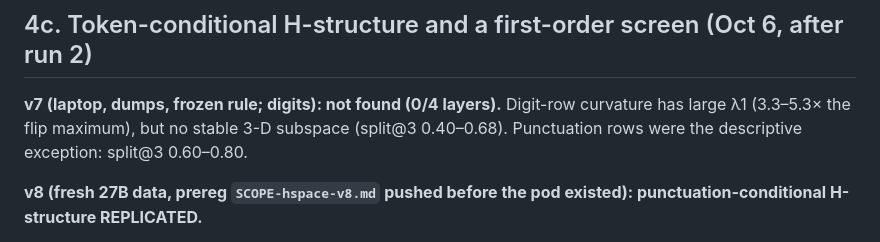
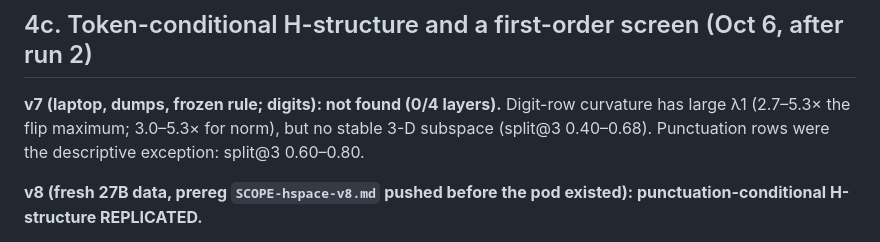
Before and after one commit to RaphaelKhalid/hspace, a Markdown page: hlens/paper/hspace-paper.md, the part around the change. Drawn GitHub-style.

```diff
--- a/hlens/paper/hspace-paper.md
+++ b/hlens/paper/hspace-paper.md
@@ -236,7 +236,7 @@ This paper makes three moves:
 
 ## 4c. Token-conditional H-structure and a first-order screen (Oct 6, after run 2)
 
-**v7 (laptop, dumps, frozen rule; digits): not found (0/4 layers).** Digit-row curvature has large λ1 (3.3–5.3× the flip maximum), but no stable 3-D subspace (split@3 0.40–0.68). Punctuation rows were the descriptive exception: split@3 0.60–0.80.
+**v7 (laptop, dumps, frozen rule; digits): not found (0/4 layers).** Digit-row curvature has large λ1 (2.7–5.3× the flip maximum; 3.0–5.3× for norm), but no stable 3-D subspace (split@3 0.40–0.68). Punctuation rows were the descriptive exception: split@3 0.60–0.80.
 
 **v8 (fresh 27B data, prereg `SCOPE-hspace-v8.md` pushed before the pod existed): punctuation-conditional H-structure REPLICATED.**
 - **Data.** 256 fresh wikitext-train windows. The script dropped 33 windows that duplicated **run 1** (seed 0); it should have deduplicated against run 2 (seed 10), and 15 of the 256 windows turned out to be shared with run 2. Excluding them leaves the replication intact (`hs_v8_dedup.py`, `results/CORRECTIONS.md`).
```
Also changed, not shown: results/CORRECTIONS.md (+4 -0 lines), results/runlog_laptop.md (+2 -0 lines).
